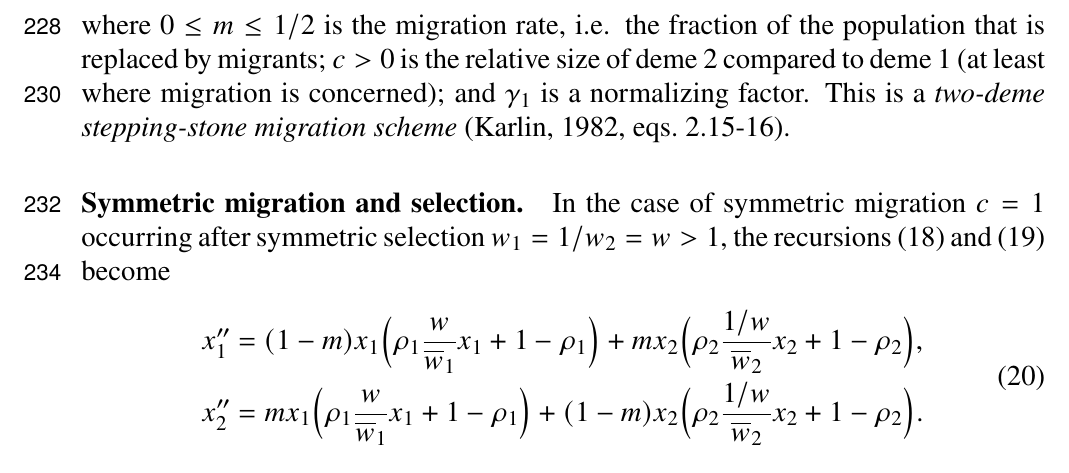
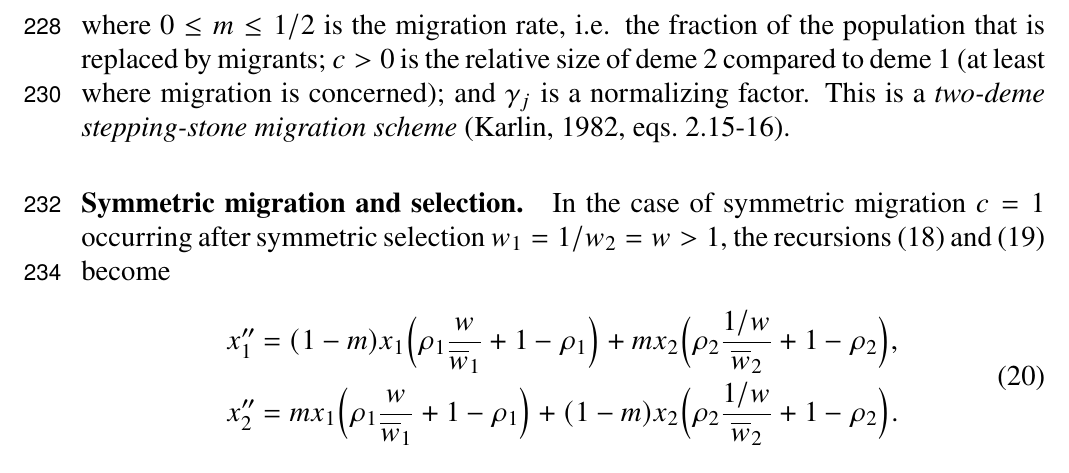
Before and after one commit to yoavram/Sunnyvale, a LaTeX document (ms/ms_sunnyvale.tex): part of page 9 of 19, cut so that both start at the same text. Compiled offline with pdfLaTeX.

Commit message:
fixed typos MWF found; changed todo

```diff
--- a/ms/ms_sunnyvale.tex
+++ b/ms/ms_sunnyvale.tex
@@ -371,20 +371,18 @@ Following migration~\citep{Karlin1981}, the frequencies of $A$ in the two demes
 \gamma_2 x_2'' &= m x_1' + c (1-m) x_2', \quad \gamma_2 = m + c (1-m),
 \end{aligned}
 \end{equation}
-where $0 \le m \le 1/2$ is the migration rate, i.e. the fraction of the population that is replaced by migrants; $c>0$ is the relative size of deme 2 compared to deme 1 (at least where migration is concerned); and $\gamma_1$ is a normalizing factor.
+where $0 \le m \le 1/2$ is the migration rate, i.e. the fraction of the population that is replaced by migrants; $c>0$ is the relative size of deme 2 compared to deme 1 (at least where migration is concerned); and $\gamma_j$ is a normalizing factor.
 This is a \emph{two-deme stepping-stone migration scheme}~\citep[][eqs.~2.15-16]{Karlin1982}.
 
+%todo
+%do simulations to find stable polymorphisms
+%how do m1/m2 and rho1/rho2 balance each other in terms of polymorphism
 \paragraph{Symmetric migration and selection.}
-
-%todo
-%asymmetric migration, check x*=(0,0) and (1,1)
-%do simulations to find other stable points
-%how do m1/m2 and rho1/rho2 balance each other in terms of polymorphism etc.
 
 In the case of symmetric migration $c=1$ occurring after symmetric selection $w_1=1/w_2=w>1$, the recursions~\eqref{eq:migration_model_selection_transmission}~and~\eqref{eq:migration_model_migration} become
 \begin{equation}\begin{aligned} \label{eq:migration_model_unconditional_symmetric}
-x_1'' &= (1-m)x_1\Big(\rho_1 \frac{w}{\overline w_1} x_1 + 1-\rho_1 \Big) + m x_2\Big(\rho_2 \frac{1/w}{\overline w_2} x_2 + 1-\rho_2 \Big), \\
-x_2'' &= m x_1\Big(\rho_1 \frac{w}{\overline w_1} x_1 + 1-\rho_1 \Big) + (1-m) x_2\Big(\rho_2 \frac{1/w}{\overline w_2} x_2 + 1-\rho_2 \Big).
+x_1'' &= (1-m)x_1\Big(\rho_1 \frac{w}{\overline w_1} + 1-\rho_1 \Big) + m x_2\Big(\rho_2 \frac{1/w}{\overline w_2} + 1-\rho_2 \Big), \\
+x_2'' &= m x_1\Big(\rho_1 \frac{w}{\overline w_1} + 1-\rho_1 \Big) + (1-m) x_2\Big(\rho_2 \frac{1/w}{\overline w_2} + 1-\rho_2 \Big).
 \end{aligned}
 \end{equation}
 This is the \emph{homogeneous stepping-stone migration scheme}~\citep[][eq.~2.14]{Karlin1982}.
```
